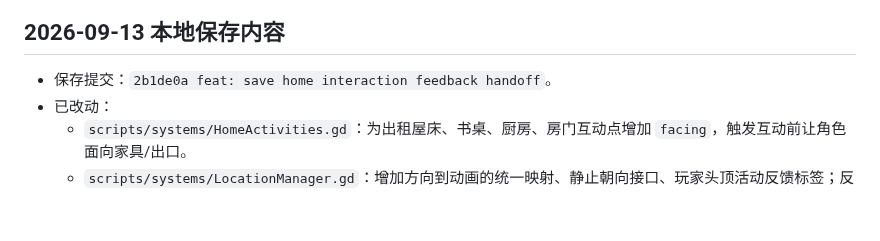
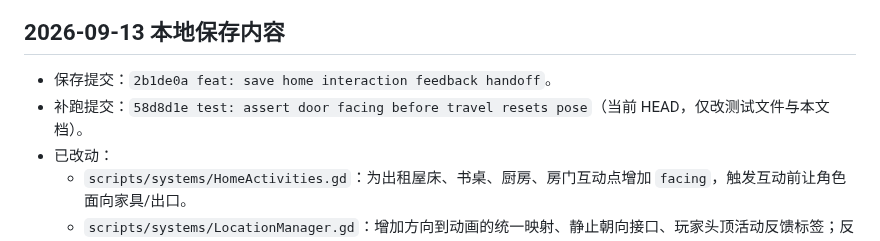
Before and after one commit to weiweng17/citylife-game, a Markdown page: HANDOFF.md, the part around the change. Drawn GitHub-style; blank space fills up the shorter version.

Commit message:
docs: record door facing verification result

```diff
--- a/HANDOFF.md
+++ b/HANDOFF.md
@@ -37,6 +37,7 @@
 ## 2026-09-13 本地保存内容
 
 - 保存提交：`2b1de0a feat: save home interaction feedback handoff`。
+- 补跑提交：`58d8d1e test: assert door facing before travel resets pose`（当前 HEAD，仅改测试文件与本文档）。
 - 已改动：
   - `scripts/systems/HomeActivities.gd`：为出租屋床、书桌、厨房、房门互动点增加 `facing`，触发互动前让角色面向家具/出口。
   - `scripts/systems/LocationManager.gd`：增加方向到动画的统一映射、静止朝向接口、玩家头顶活动反馈标签；反馈标签挂在根层并跟随脚底坐标，避免随角色缩放变小。
```
